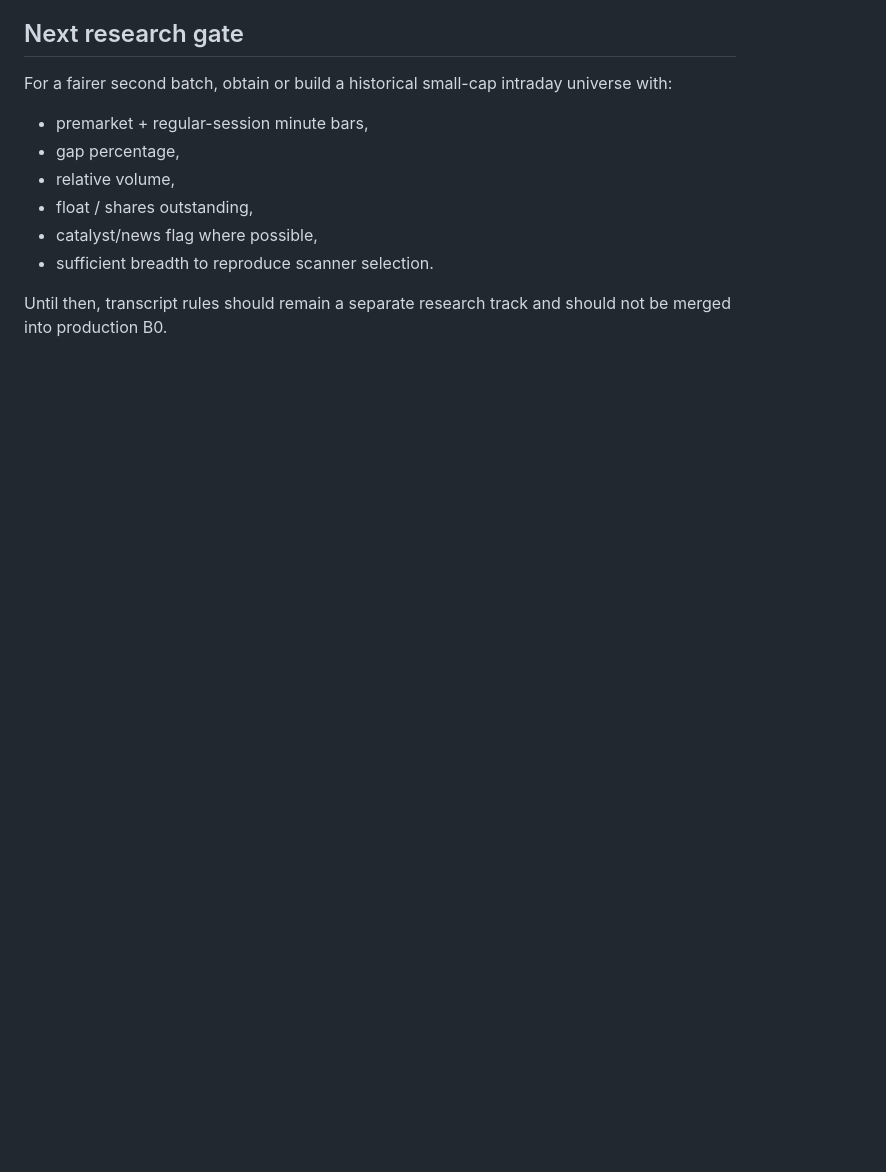
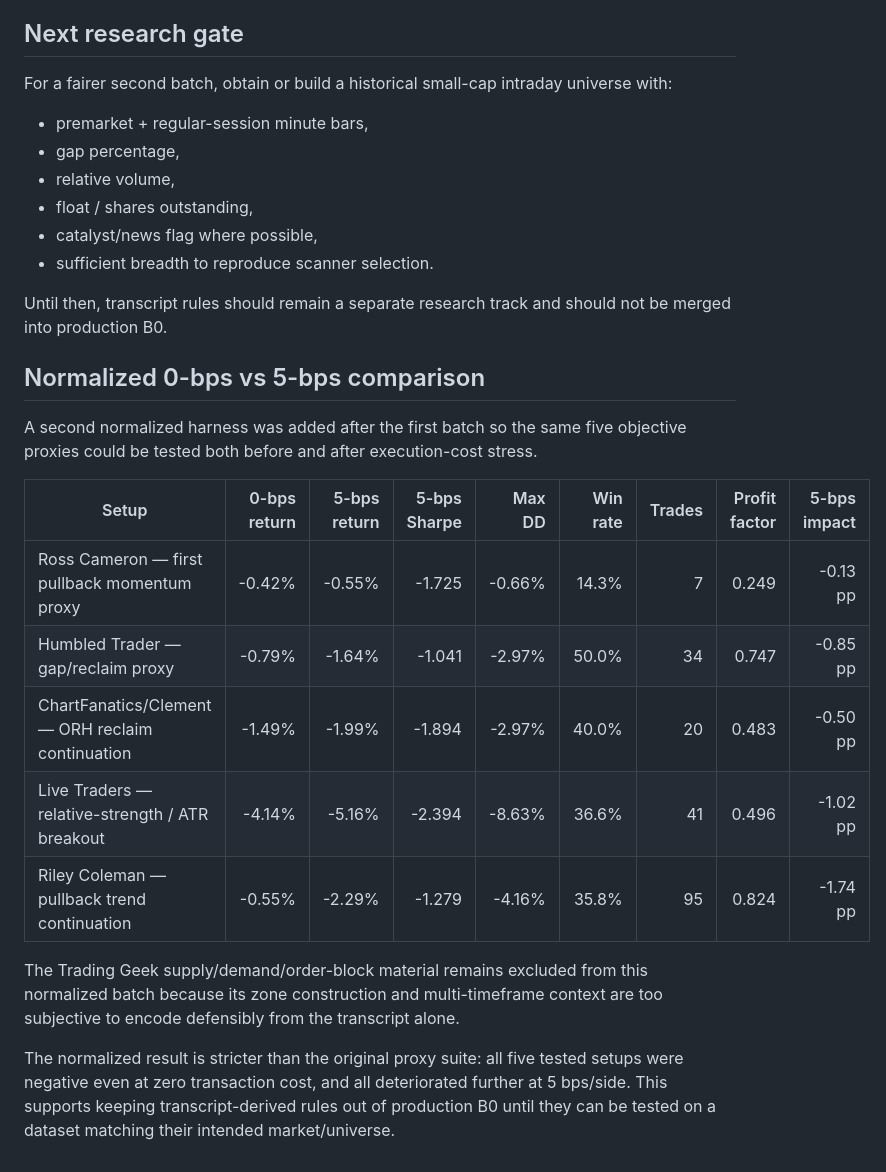
Before and after one commit to Maroju100/swing-screener-, a Markdown page: docs/gpt_transcript_strategy_batch1.md, the part around the change. Rendered like a GitHub page; blank space fills up the shorter version.

Commit message:
docs: add normalized cost-sensitive transcript comparison

```diff
--- a/docs/gpt_transcript_strategy_batch1.md
+++ b/docs/gpt_transcript_strategy_batch1.md
@@ -56,3 +56,20 @@ For a fairer second batch, obtain or build a historical small-cap intraday unive
 - sufficient breadth to reproduce scanner selection.
 
 Until then, transcript rules should remain a separate research track and should not be merged into production B0.
+
+
+## Normalized 0-bps vs 5-bps comparison
+
+A second normalized harness was added after the first batch so the same five objective proxies could be tested both before and after execution-cost stress.
+
+| Setup | 0-bps return | 5-bps return | 5-bps Sharpe | Max DD | Win rate | Trades | Profit factor | 5-bps impact |
+|---|---:|---:|---:|---:|---:|---:|---:|---:|
+| Ross Cameron — first pullback momentum proxy | -0.42% | -0.55% | -1.725 | -0.66% | 14.3% | 7 | 0.249 | -0.13 pp |
+| Humbled Trader — gap/reclaim proxy | -0.79% | -1.64% | -1.041 | -2.97% | 50.0% | 34 | 0.747 | -0.85 pp |
+| ChartFanatics/Clement — ORH reclaim continuation | -1.49% | -1.99% | -1.894 | -2.97% | 40.0% | 20 | 0.483 | -0.50 pp |
+| Live Traders — relative-strength / ATR breakout | -4.14% | -5.16% | -2.394 | -8.63% | 36.6% | 41 | 0.496 | -1.02 pp |
+| Riley Coleman — pullback trend continuation | -0.55% | -2.29% | -1.279 | -4.16% | 35.8% | 95 | 0.824 | -1.74 pp |
+
+The Trading Geek supply/demand/order-block material remains excluded from this normalized batch because its zone construction and multi-timeframe context are too subjective to encode defensibly from the transcript alone.
+
+The normalized result is stricter than the original proxy suite: all five tested setups were negative even at zero transaction cost, and all deteriorated further at 5 bps/side. This supports keeping transcript-derived rules out of production B0 until they can be tested on a dataset matching their intended market/universe.
```
